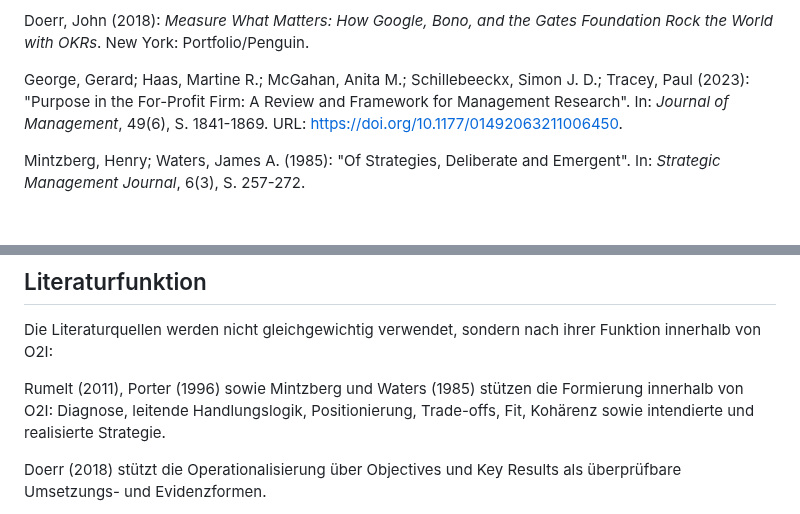
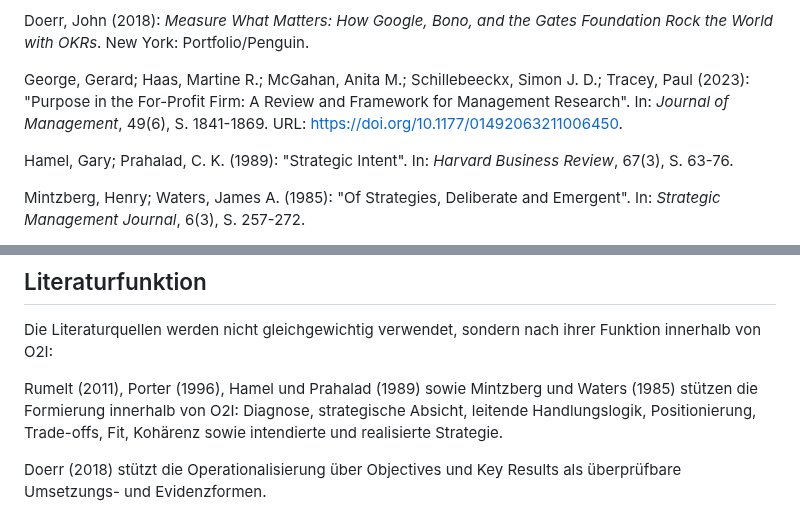
Before and after one commit to normenmueller/o2i, a Markdown page: o2i.md, 2 parts joined by grey strips. Rendered like a GitHub page; blank space fills up the shorter version.

Commit message:
anchor strategic intent

```diff
--- a/o2i.md
+++ b/o2i.md
@@ -42,6 +42,8 @@ Doerr, John (2018): *Measure What Matters: How Google, Bono, and the Gates Found
 
 George, Gerard; Haas, Martine R.; McGahan, Anita M.; Schillebeeckx, Simon J. D.; Tracey, Paul (2023): "Purpose in the For-Profit Firm: A Review and Framework for Management Research". In: *Journal of Management*, 49(6), S. 1841-1869. URL: https://doi.org/10.1177/01492063211006450.
 
+Hamel, Gary; Prahalad, C. K. (1989): "Strategic Intent". In: *Harvard Business Review*, 67(3), S. 63-76.
+
 Mintzberg, Henry; Waters, James A. (1985): "Of Strategies, Deliberate and Emergent". In: *Strategic Management Journal*, 6(3), S. 257-272.
 
 Parmenter, David (2020): *Key Performance Indicators: Developing, Implementing, and Using Winning KPIs*. 4. Aufl. Hoboken, NJ: John Wiley & Sons. URL: https://www.oreilly.com/library/view/key-performance-indicators/9781119620778/.
@@ -62,7 +64,7 @@ URL: \url{https://publications.opengroup.org/standards/archimate/c260}.
 
 Die Literaturquellen werden nicht gleichgewichtig verwendet, sondern nach ihrer Funktion innerhalb von O2I:
 
-Rumelt (2011), Porter (1996) sowie Mintzberg und Waters (1985) stützen die Formierung innerhalb von O2I: Diagnose, leitende Handlungslogik, Positionierung, Trade-offs, Fit, Kohärenz sowie intendierte und realisierte Strategie.
+Rumelt (2011), Porter (1996), Hamel und Prahalad (1989) sowie Mintzberg und Waters (1985) stützen die Formierung innerhalb von O2I: Diagnose, strategische Absicht, leitende Handlungslogik, Positionierung, Trade-offs, Fit, Kohärenz sowie intendierte und realisierte Strategie.
 
 Doerr (2018) stützt die Operationalisierung über Objectives und Key Results als überprüfbare Umsetzungs- und Evidenzformen.
 
```
Also changed, not shown: other parts of o2i.md (+14 -11 lines).
